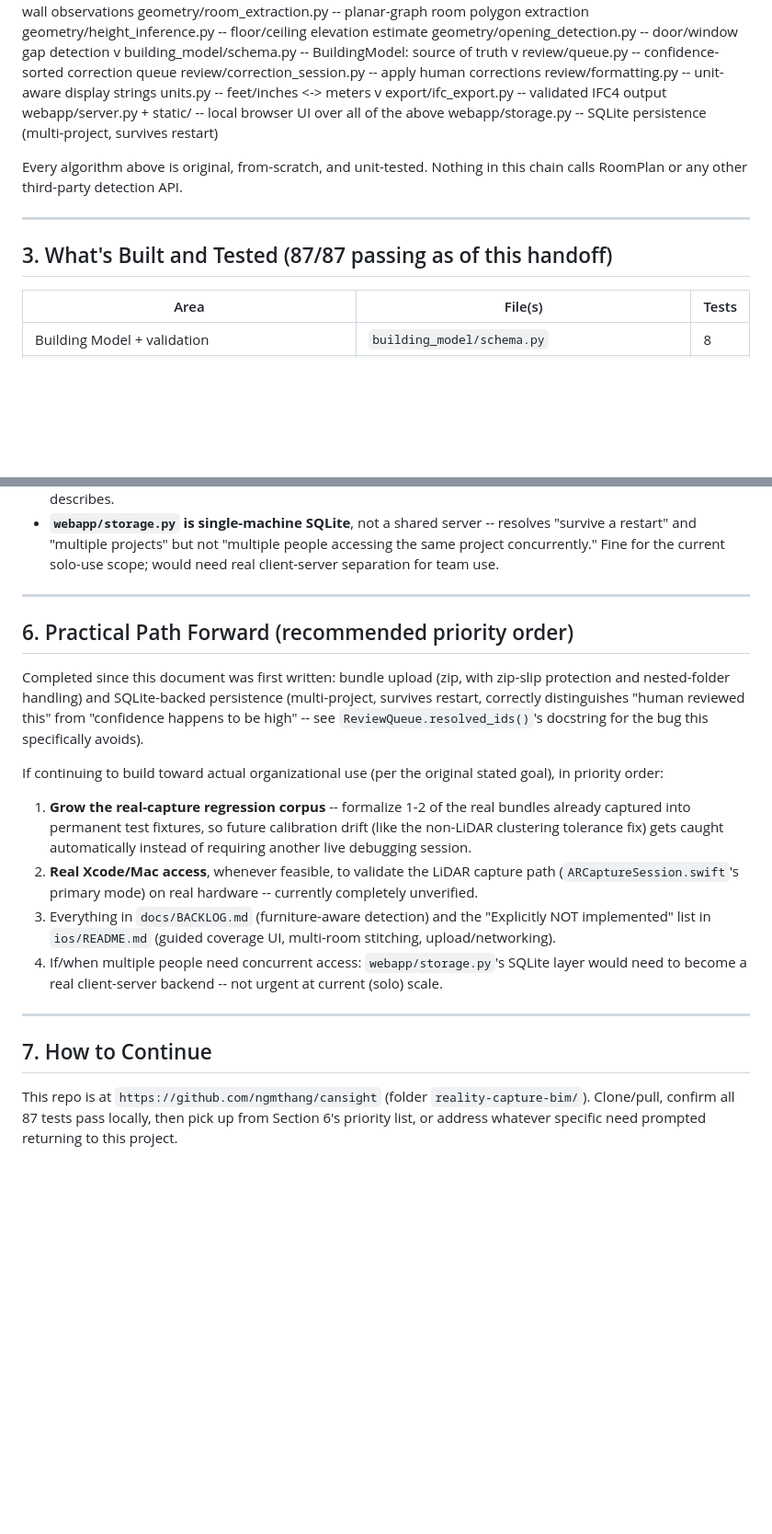
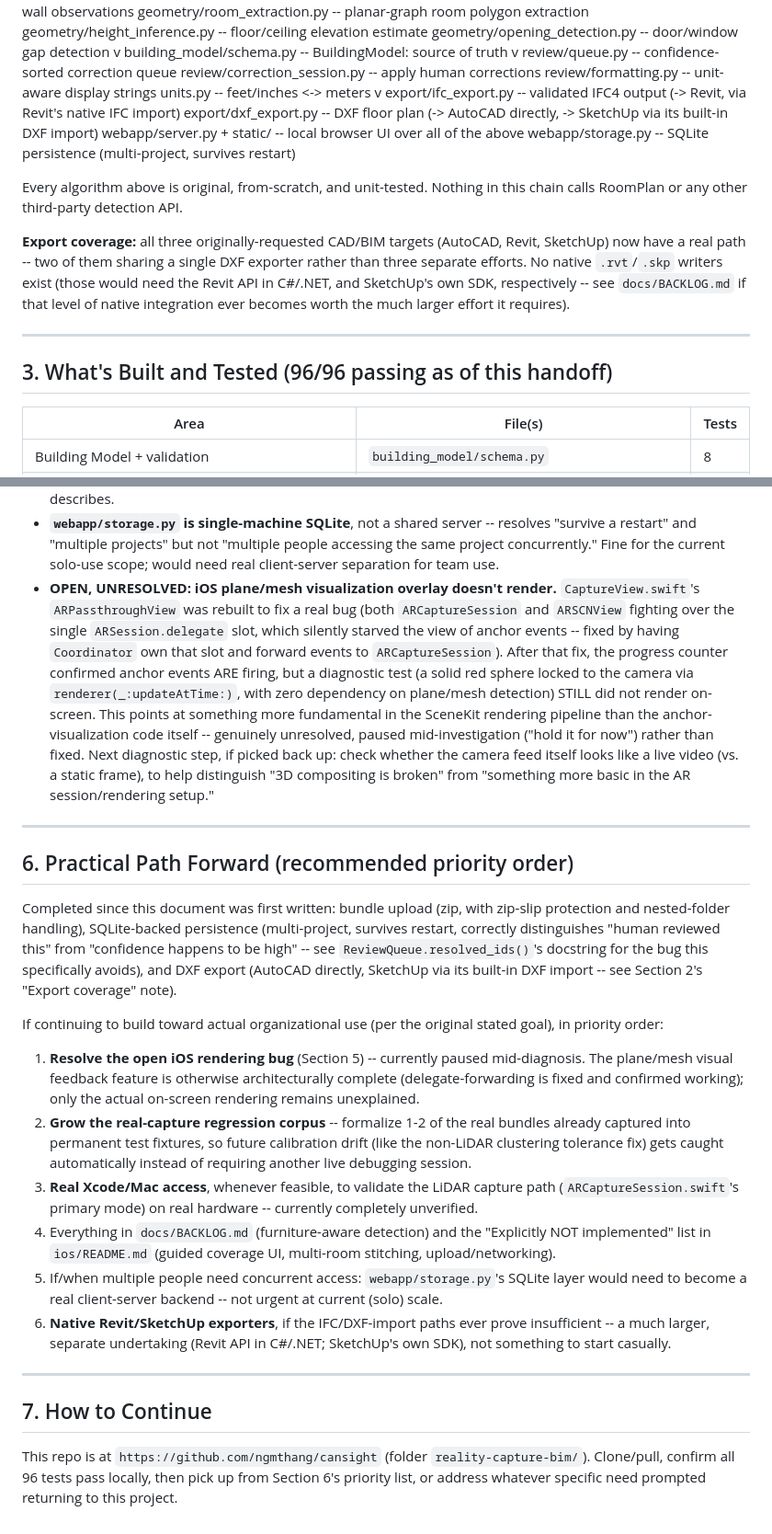
Before and after one commit to ngmthang/cansight, a Markdown page: docs/PROJECT_STATUS.md, 2 parts joined by grey strips. Shown at 92% size. GitHub-like rendering; blank space fills up the shorter version.

Commit message:
Update PROJECT_STATUS.md: 96/96 tests, DXF export, document open iOS bug

```diff
--- a/docs/PROJECT_STATUS.md
+++ b/docs/PROJECT_STATUS.md
@@ -48,7 +48,11 @@ review/correction_session.py -- apply human corrections
 review/formatting.py -- unit-aware display strings
 units.py -- feet/inches <-> meters
 v
-export/ifc_export.py -- validated IFC4 output
+export/ifc_export.py -- validated IFC4 output (-> Revit,
+via Revit's native IFC import)
+export/dxf_export.py -- DXF floor plan (-> AutoCAD
+directly, -> SketchUp via its
+built-in DXF import)
 webapp/server.py + static/ -- local browser UI over all of the above
 webapp/storage.py -- SQLite persistence (multi-project,
 survives restart)
@@ -58,9 +62,17 @@ Every algorithm above is original, from-scratch, and unit-tested.
 Nothing in this chain calls RoomPlan or any other third-party
 detection API.
 
+**Export coverage:** all three originally-requested CAD/BIM targets
+(AutoCAD, Revit, SketchUp) now have a real path -- two of them
+sharing a single DXF exporter rather than three separate efforts.
+No native `.rvt`/`.skp` writers exist (those would need the Revit
+API in C#/.NET, and SketchUp's own SDK, respectively -- see
+`docs/BACKLOG.md` if that level of native integration ever becomes
+worth the much larger effort it requires).
+
 ---
 
-## 3. What's Built and Tested (87/87 passing as of this handoff)
+## 3. What's Built and Tested (96/96 passing as of this handoff)
 
 | Area | File(s) | Tests |
 |---|---|---|
@@ -161,41 +175,70 @@ gaps not yet in that file:
   but not "multiple people accessing the same project
   concurrently." Fine for the current solo-use scope; would need
   real client-server separation for team use.
+- **OPEN, UNRESOLVED: iOS plane/mesh visualization overlay doesn't
+  render.** `CaptureView.swift`'s `ARPassthroughView` was rebuilt
+  to fix a real bug (both `ARCaptureSession` and `ARSCNView`
+  fighting over the single `ARSession.delegate` slot, which
+  silently starved the view of anchor events -- fixed by having
+  `Coordinator` own that slot and forward events to
+  `ARCaptureSession`). After that fix, the progress counter
+  confirmed anchor events ARE firing, but a diagnostic test (a
+  solid red sphere locked to the camera via
+  `renderer(_:updateAtTime:)`, with zero dependency on
+  plane/mesh detection) STILL did not render on-screen. This
+  points at something more fundamental in the SceneKit rendering
+  pipeline than the anchor-visualization code itself -- genuinely
+  unresolved, paused mid-investigation ("hold it for now") rather
+  than fixed. Next diagnostic step, if picked back up: check
+  whether the camera feed itself looks like a live video (vs. a
+  static frame), to help distinguish "3D compositing is broken"
+  from "something more basic in the AR session/rendering setup."
 
 ---
 
 ## 6. Practical Path Forward (recommended priority order)
 
 Completed since this document was first written: bundle upload
-(zip, with zip-slip protection and nested-folder handling) and
+(zip, with zip-slip protection and nested-folder handling),
 SQLite-backed persistence (multi-project, survives restart,
 correctly distinguishes "human reviewed this" from "confidence
 happens to be high" -- see `ReviewQueue.resolved_ids()`'s
-docstring for the bug this specifically avoids).
+docstring for the bug this specifically avoids), and DXF export
+(AutoCAD directly, SketchUp via its built-in DXF import -- see
+Section 2's "Export coverage" note).
 
 If continuing to build toward actual organizational use (per the
 original stated goal), in priority order:
 
-1. **Grow the real-capture regression corpus** -- formalize 1-2 of
+1. **Resolve the open iOS rendering bug** (Section 5) -- currently
+   paused mid-diagnosis. The plane/mesh visual feedback feature is
+   otherwise architecturally complete (delegate-forwarding is
+   fixed and confirmed working); only the actual on-screen
+   rendering remains unexplained.
+2. **Grow the real-capture regression corpus** -- formalize 1-2 of
    the real bundles already captured into permanent test fixtures,
    so future calibration drift (like the non-LiDAR clustering
    tolerance fix) gets caught automatically instead of requiring
    another live debugging session.
-2. **Real Xcode/Mac access**, whenever feasible, to validate the
+3. **Real Xcode/Mac access**, whenever feasible, to validate the
    LiDAR capture path (`ARCaptureSession.swift`'s primary mode) on
    real hardware -- currently completely unverified.
-3. Everything in `docs/BACKLOG.md` (furniture-aware detection) and
+4. Everything in `docs/BACKLOG.md` (furniture-aware detection) and
    the "Explicitly NOT implemented" list in `ios/README.md`
    (guided coverage UI, multi-room stitching, upload/networking).
-4. If/when multiple people need concurrent access:
+5. If/when multiple people need concurrent access:
    `webapp/storage.py`'s SQLite layer would need to become a real
    client-server backend -- not urgent at current (solo) scale.
+6. **Native Revit/SketchUp exporters**, if the IFC/DXF-import paths
+   ever prove insufficient -- a much larger, separate undertaking
+   (Revit API in C#/.NET; SketchUp's own SDK), not something to
+   start casually.
 
 ---
 
 ## 7. How to Continue
 
 This repo is at `https://github.com/ngmthang/cansight` (folder
-`reality-capture-bim/`). Clone/pull, confirm all 87 tests pass
+`reality-capture-bim/`). Clone/pull, confirm all 96 tests pass
 locally, then pick up from Section 6's priority list, or address
 whatever specific need prompted returning to this project.
```
Also changed, not shown: other parts of docs/PROJECT_STATUS.md (+3 -1 lines).
